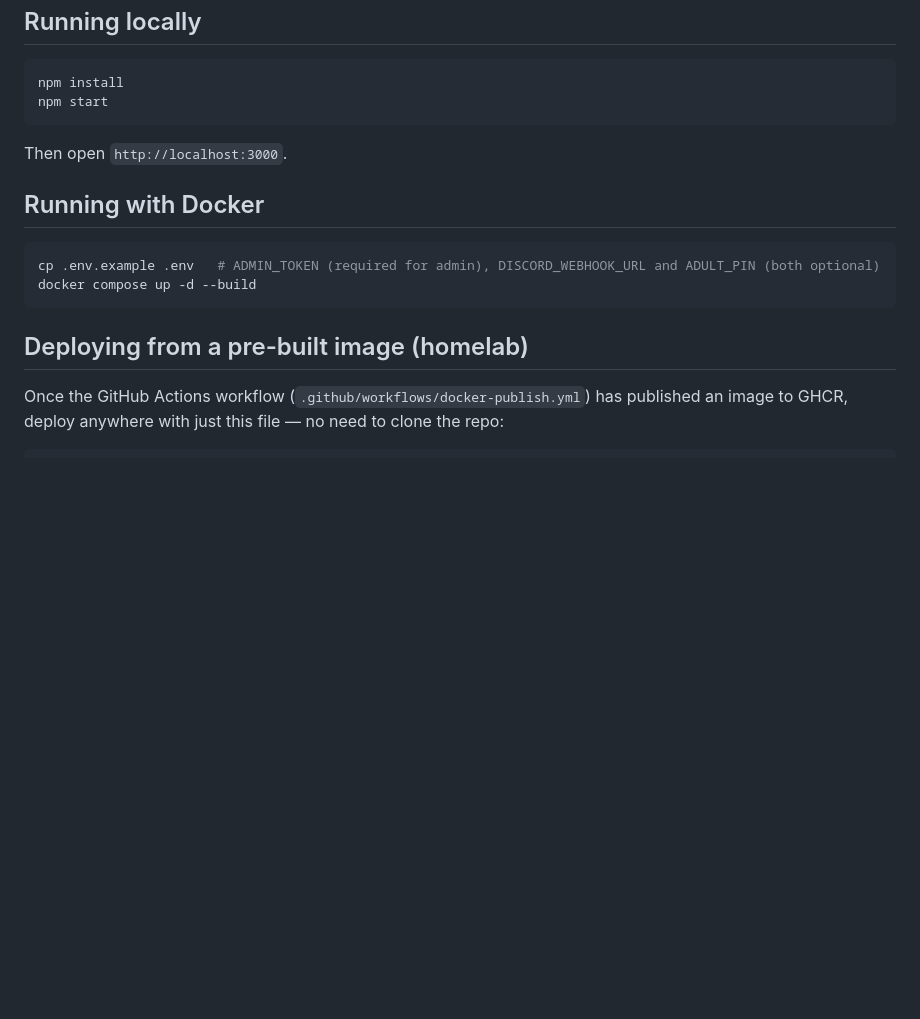
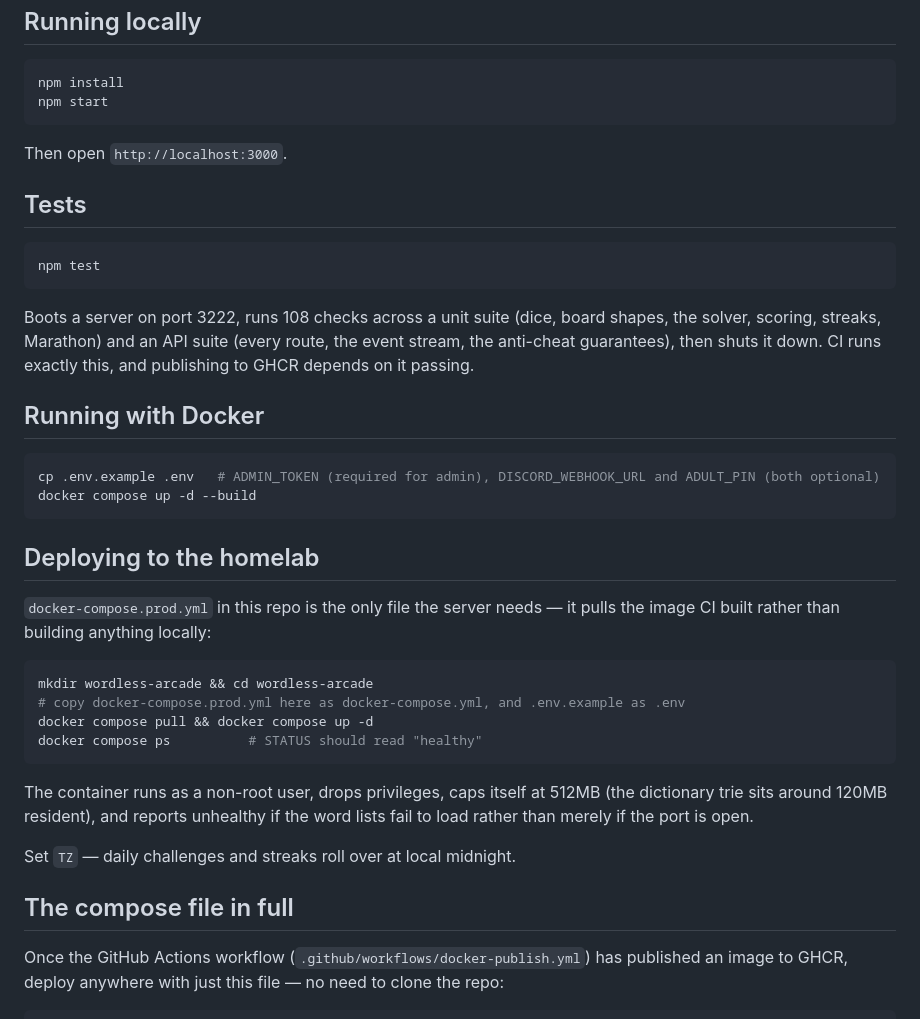
Before and after one commit to DestynnReigneer/arks-wordless, a Markdown page: README.md, the part around one of its changes. GitHub-like rendering; blank space fills up the shorter version.

````diff
--- a/README.md
+++ b/README.md
@@ -61,6 +107,17 @@ npm start
 
 Then open `http://localhost:3000`.
 
+## Tests
+
+```bash
+npm test
+```
+
+Boots a server on port 3222, runs 108 checks across a unit suite (dice, board
+shapes, the solver, scoring, streaks, Marathon) and an API suite (every route,
+the event stream, the anti-cheat guarantees), then shuts it down. CI runs
+exactly this, and publishing to GHCR depends on it passing.
+
 ## Running with Docker
 
 ```bash
@@ -68,7 +125,25 @@ cp .env.example .env   # ADMIN_TOKEN (required for admin), DISCORD_WEBHOOK_URL a
 docker compose up -d --build
 ```
 
-## Deploying from a pre-built image (homelab)
+## Deploying to the homelab
+
+`docker-compose.prod.yml` in this repo is the only file the server needs — it
+pulls the image CI built rather than building anything locally:
+
+```bash
+mkdir wordless-arcade && cd wordless-arcade
+# copy docker-compose.prod.yml here as docker-compose.yml, and .env.example as .env
+docker compose pull && docker compose up -d
+docker compose ps          # STATUS should read "healthy"
+```
+
+The container runs as a non-root user, drops privileges, caps itself at 512MB
+(the dictionary trie sits around 120MB resident), and reports unhealthy if the
+word lists fail to load rather than merely if the port is open.
+
+Set `TZ` — daily challenges and streaks roll over at local midnight.
+
+## The compose file in full
 
 Once the GitHub Actions workflow (`.github/workflows/docker-publish.yml`) has published an image to GHCR, deploy anywhere with just this file — no need to clone the repo:
 
````
Also changed, not shown: other parts of README.md (+46 -0 lines).
